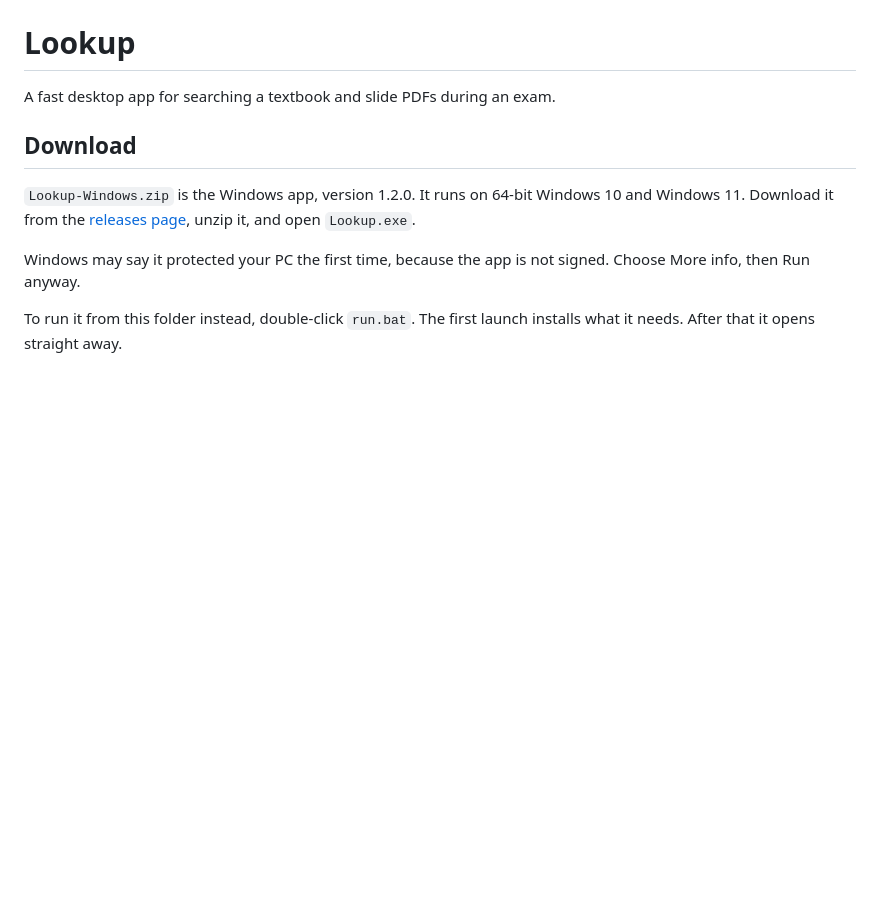
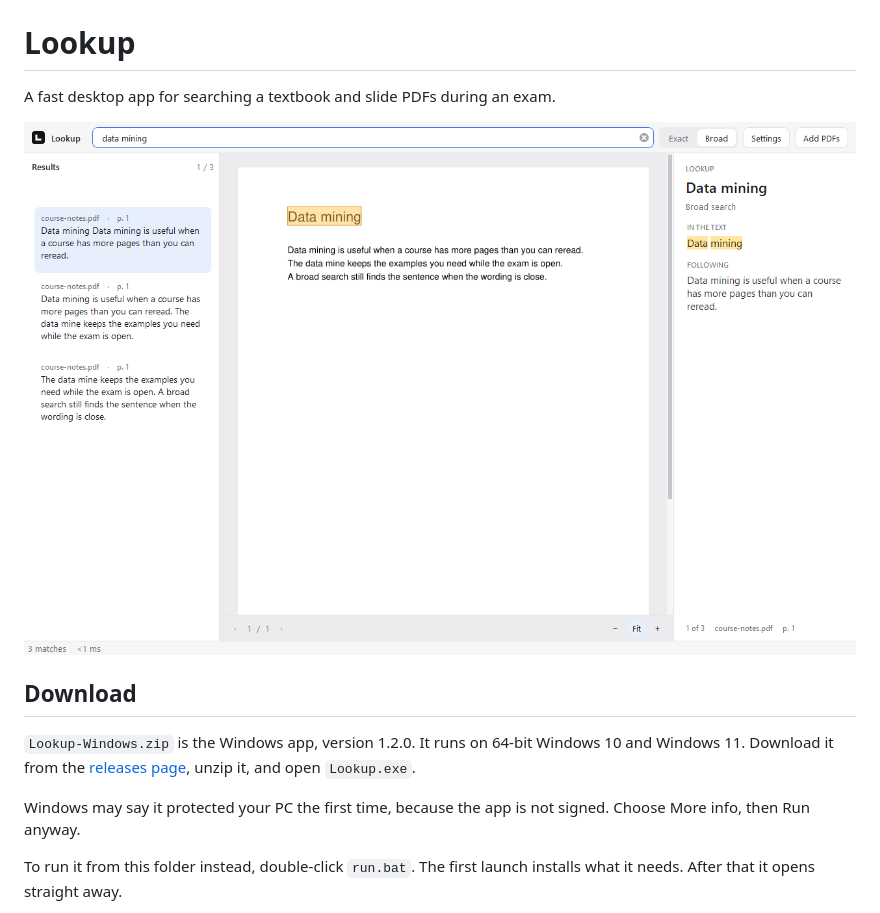
Before and after one commit to sbf-developer/lookup-pdf-search, a Markdown page: README.md, the part around the change. GitHub-like rendering; pictures changed too: docs/preview.png (added); blank space fills up the shorter version.

Commit message:
Let the page scroll, filter results by PDF, and show a README preview.

```diff
--- a/README.md
+++ b/README.md
@@ -1,6 +1,8 @@
 # Lookup
 
 A fast desktop app for searching a textbook and slide PDFs during an exam.
+
+![Lookup searching a PDF](docs/preview.png)
 
 ## Download
 
```
Also changed, not shown: 4 other files.
